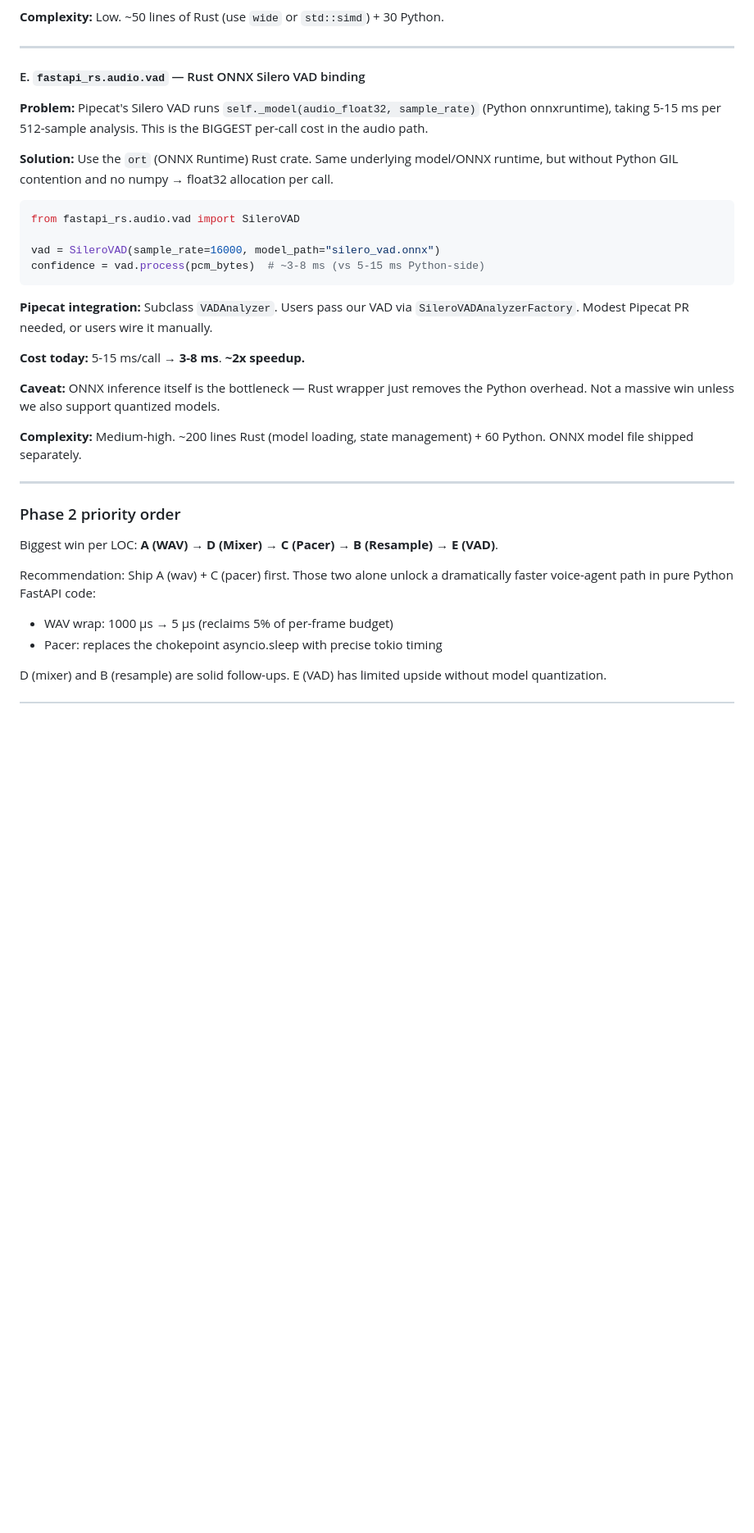
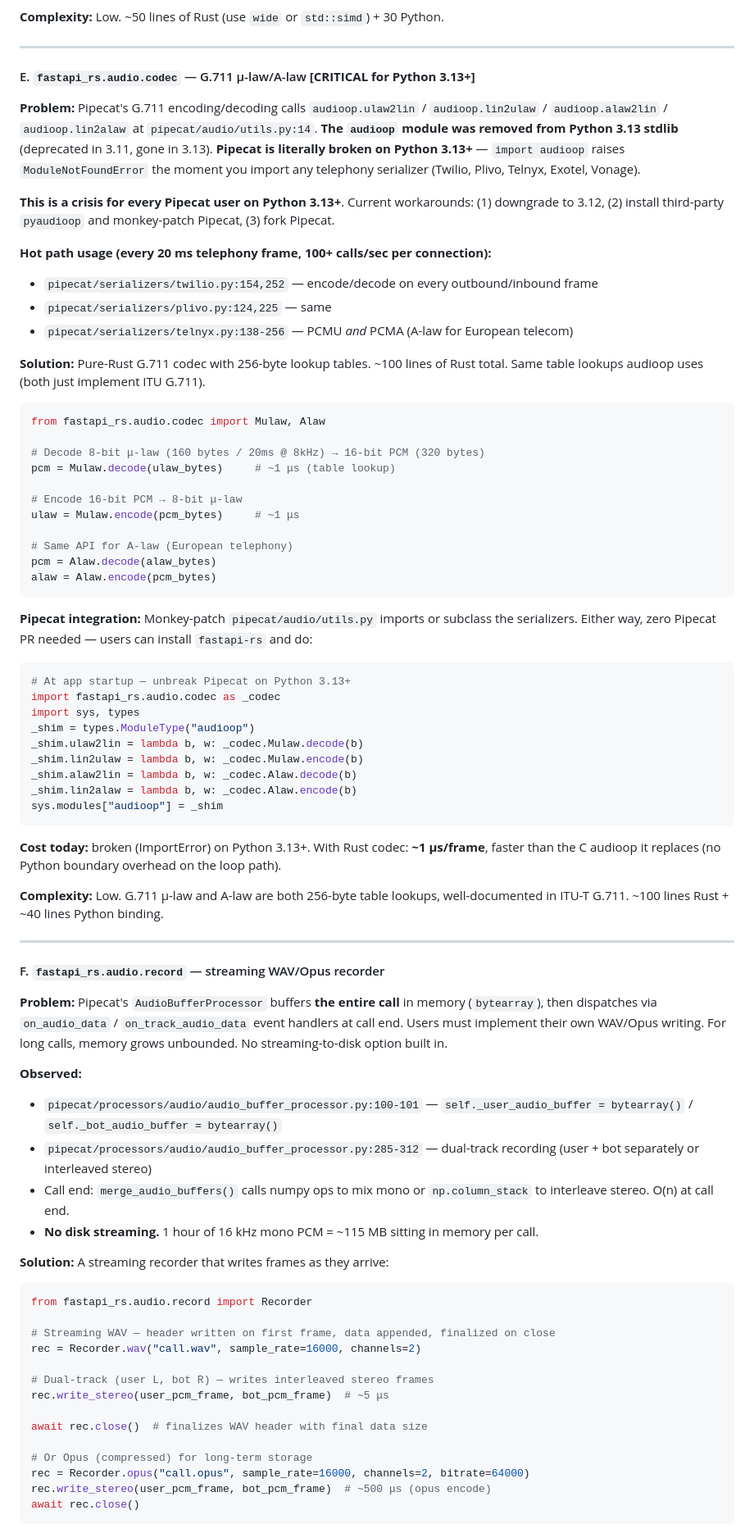
Before and after one commit to bevenky/fastapi-turbo, a Markdown page: todos.md, the part around one of its changes. Shown at 82% size. GitHub-like rendering; blank space fills up the shorter version.

Commit message:
todos.md: replace VAD with codec (G.711) + recording modules
Two audit findings change the Phase 2 priority:

## CRITICAL: Pipecat is broken on Python 3.13+

pipecat/audio/utils.py:14 does `import audioop`. The audioop module
was REMOVED from Python 3.13 stdlib (deprecated in 3.11).

Impact: every Pipecat user on Python 3.13+ gets ModuleNotFoundError
the moment they import any telephony serializer:
- serializers/twilio.py:154,252 — pcm_to_ulaw, ulaw_to_pcm per frame
- serializers/plivo.py:124,225 — same
- serializers/telnyx.py:138-256 — PCMU + PCMA (A-law) per frame

Call pattern: 100 frames/sec per telephony connection.

fastapi_rs.audio.codec (G.711 μ-law + A-law lookup tables, ~100 LOC
Rust) unblocks all these users. Ship first — highest blast radius.

## Pipecat has no streaming recorder

pipecat/processors/audio/audio_buffer_processor.py buffers entire call
in bytearrays in-process memory. 1h of 16kHz mono = ~115 MB per call.
No disk streaming. Stereo user-L/bot-R support only at call end via
event handlers.

fastapi_rs.audio.record (Rust streaming WAV + Opus writer) gives users
bounded memory + real-time disk write. ~200 LOC Rust (hound + opus crates).

## Dropped: Rust ONNX VAD (out of scope per user direction)

ONNX inference itself is the real cost; Rust wrapper shaves only Python
overhead. Users can plug any VAD via Pipecat's existing VADAnalyzer
interface. Not worth maintaining.

## New Phase 2 priority order

1. E. .codec (G.711) — CRITICAL Py 3.13+ fix
2. A. .wav (WavStreamer) — 100x speedup
3. F. .record (streaming WAV/Opus) — memory fix + missing feature
4. B. .resample (libsamplerate/speexdsp) — 3x speedup
5. C. .pacer (tokio interval) — precision win
6. D. .mixer (SIMD saturating) — 10x speedup

````diff
--- a/todos.md
+++ b/todos.md
@@ -442,35 +443,79 @@ mixed = mix_saturating(voice_pcm, background_pcm, volume=0.3)  # ~5-10 μs
 
 ---
 
-#### E. `fastapi_rs.audio.vad` — Rust ONNX Silero VAD binding
+#### E. `fastapi_rs.audio.codec` — G.711 μ-law/A-law **[CRITICAL for Python 3.13+]**
 
-**Problem:** Pipecat's Silero VAD runs `self._model(audio_float32, sample_rate)` (Python onnxruntime), taking 5-15 ms per 512-sample analysis. This is the BIGGEST per-call cost in the audio path.
+**Problem:** Pipecat's G.711 encoding/decoding calls `audioop.ulaw2lin` / `audioop.lin2ulaw` / `audioop.alaw2lin` / `audioop.lin2alaw` at `pipecat/audio/utils.py:14`. **The `audioop` module was removed from Python 3.13 stdlib** (deprecated in 3.11, gone in 3.13). **Pipecat is literally broken on Python 3.13+** — `import audioop` raises `ModuleNotFoundError` the moment you import any telephony serializer (Twilio, Plivo, Telnyx, Exotel, Vonage).
 
-**Solution:** Use the `ort` (ONNX Runtime) Rust crate. Same underlying model/ONNX runtime, but without Python GIL contention and no numpy → float32 allocation per call.
+**This is a crisis for every Pipecat user on Python 3.13+**. Current workarounds: (1) downgrade to 3.12, (2) install third-party `pyaudioop` and monkey-patch Pipecat, (3) fork Pipecat.
+
+**Hot path usage (every 20 ms telephony frame, 100+ calls/sec per connection):**
+- `pipecat/serializers/twilio.py:154,252` — encode/decode on every outbound/inbound frame
+- `pipecat/serializers/plivo.py:124,225` — same
+- `pipecat/serializers/telnyx.py:138-256` — PCMU *and* PCMA (A-law for European telecom)
+
+**Solution:** Pure-Rust G.711 codec with 256-byte lookup tables. ~100 lines of Rust total. Same table lookups audioop uses (both just implement ITU G.711).
 
 ```python
-from fastapi_rs.audio.vad import SileroVAD
+from fastapi_rs.audio.codec import Mulaw, Alaw
 
-vad = SileroVAD(sample_rate=16000, model_path="silero_vad.onnx")
-confidence = vad.process(pcm_bytes)  # ~3-8 ms (vs 5-15 ms Python-side)
+# Decode 8-bit μ-law (160 bytes / 20ms @ 8kHz) → 16-bit PCM (320 bytes)
+pcm = Mulaw.decode(ulaw_bytes)     # ~1 μs (table lookup)
+
+# Encode 16-bit PCM → 8-bit μ-law
+ulaw = Mulaw.encode(pcm_bytes)     # ~1 μs
+
+# Same API for A-law (European telephony)
+pcm = Alaw.decode(alaw_bytes)
+alaw = Alaw.encode(pcm_bytes)
 ```
 
-**Pipecat integration:** Subclass `VADAnalyzer`. Users pass our VAD via `SileroVADAnalyzerFactory`. Modest Pipecat PR needed, or users wire it manually.
+**Pipecat integration:** Monkey-patch `pipecat/audio/utils.py` imports or subclass the serializers. Either way, zero Pipecat PR needed — users can install `fastapi-rs` and do:
 
-**Cost today:** 5-15 ms/call → **3-8 ms**. **~2x speedup.**
+```python
+# At app startup — unbreak Pipecat on Python 3.13+
+import fastapi_rs.audio.codec as _codec
+import sys, types
+_shim = types.ModuleType("audioop")
+_shim.ulaw2lin = lambda b, w: _codec.Mulaw.decode(b)
+_shim.lin2ulaw = lambda b, w: _codec.Mulaw.encode(b)
+_shim.alaw2lin = lambda b, w: _codec.Alaw.decode(b)
+_shim.lin2alaw = lambda b, w: _codec.Alaw.encode(b)
+sys.modules["audioop"] = _shim
+```
 
-**Caveat:** ONNX inference itself is the bottleneck — Rust wrapper just removes the Python overhead. Not a massive win unless we also support quantized models.
+**Cost today:** broken (ImportError) on Python 3.13+. With Rust codec: **~1 μs/frame**, faster than the C audioop it replaces (no Python boundary overhead on the loop path).
 
-**Complexity:** Medium-high. ~200 lines Rust (model loading, state management) + 60 Python. ONNX model file shipped separately.
+**Complexity:** Low. G.711 μ-law and A-law are both 256-byte table lookups, well-documented in ITU-T G.711. ~100 lines Rust + ~40 lines Python binding.
 
 ---
 
-### Phase 2 priority order
+#### F. `fastapi_rs.audio.record` — streaming WAV/Opus recorder
 
-Biggest win per LOC: **A (WAV) → D (Mixer) → C (Pacer) → B (Resample) → E (VAD)**.
+**Problem:** Pipecat's `AudioBufferProcessor` buffers **the entire call** in memory (`bytearray`), then dispatches via `on_audio_data` / `on_track_audio_data` event handlers at call end. Users must implement their own WAV/Opus writing. For long calls, memory grows unbounded. No streaming-to-disk option built in.
 
-Recommendation: Ship A (wav) + C (pacer) first. Those two alone unlock a dramatically faster voice-agent path in pure Python FastAPI code:
-- WAV wrap: 1000 μs → 5 μs (reclaims 5% of per-frame budget)
-- Pacer: replaces the chokepoint asyncio.sleep with precise tokio timing
+**Observed:**
+- `pipecat/processors/audio/audio_buffer_processor.py:100-101` — `self._user_audio_buffer = bytearray()` / `self._bot_audio_buffer = bytearray()`
+- `pipecat/processors/audio/audio_buffer_processor.py:285-312` — dual-track recording (user + bot separately or interleaved stereo)
+- Call end: `merge_audio_buffers()` calls numpy ops to mix mono or `np.column_stack` to interleave stereo. O(n) at call end.
+- **No disk streaming.** 1 hour of 16 kHz mono PCM = ~115 MB sitting in memory per call.
 
-D (mixer) and B (resample) are solid follow-ups. E (VAD) has limited upside without model quantization.
+**Solution:** A streaming recorder that writes frames as they arrive:
+
+```python
+from fastapi_rs.audio.record import Recorder
+
+# Streaming WAV — header written on first frame, data appended, finalized on close
+rec = Recorder.wav("call.wav", sample_rate=16000, channels=2)
+
+# Dual-track (user L, bot R) — writes interleaved stereo frames
+rec.write_stereo(user_pcm_frame, bot_pcm_frame)  # ~5 μs
+
+await rec.close()  # finalizes WAV header with final data size
+
+# Or Opus (compressed) for long-term storage
+rec = Recorder.opus("call.opus", sample_rate=16000, channels=2, bitrate=64000)
+rec.write_stereo(user_pcm_frame, bot_pcm_frame)  # ~500 μs (opus encode)
+await rec.close()
+```
+
````
Also changed, not shown: other parts of todos.md (+35 -2 lines).
